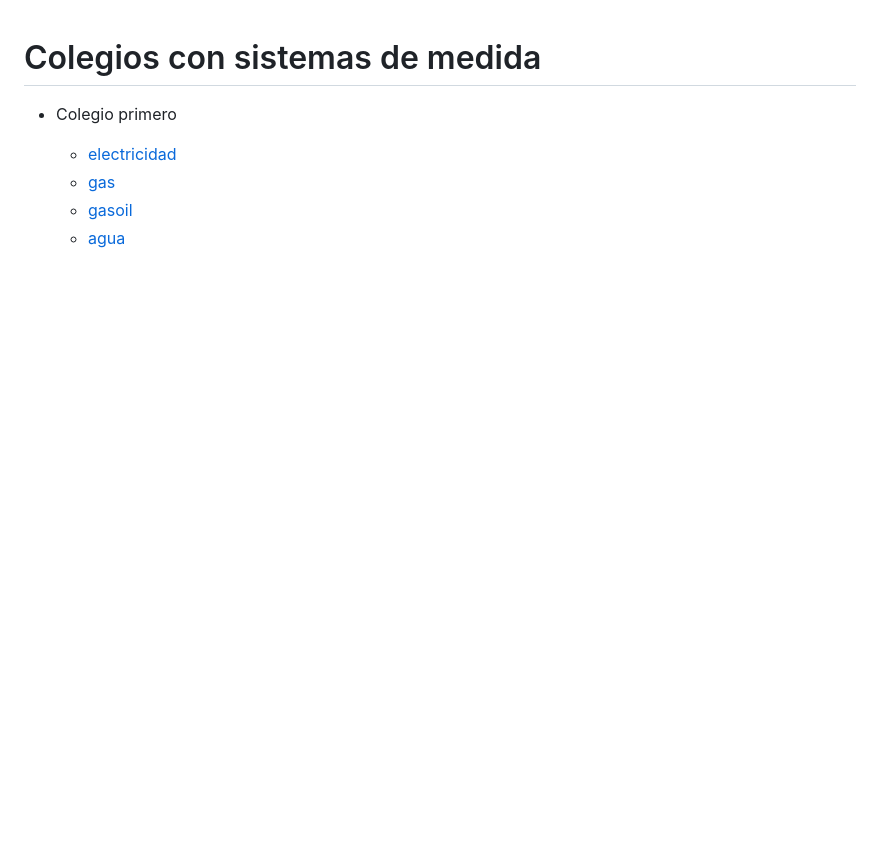
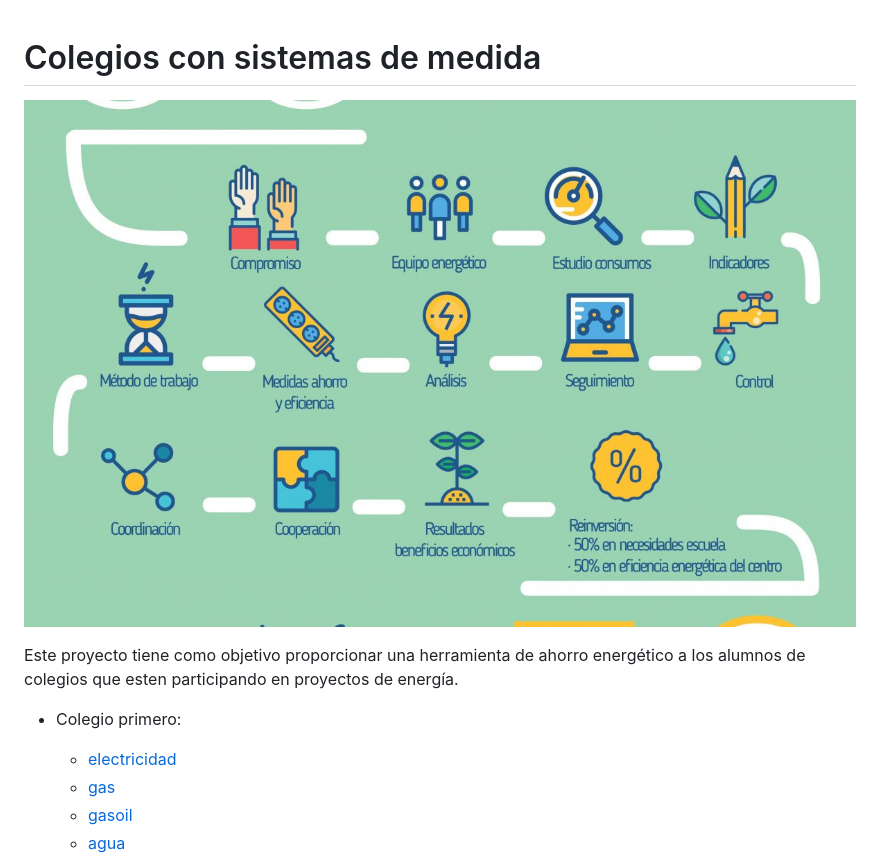
Before and after one commit to onsar/ecooolocal_colegios, a Markdown page: listado_colegios.md, the part around the change printed below. Drawn GitHub-style; pictures changed too: docs/proceso.jpg (added); blank space fills up the shorter version.

```diff
--- a/listado_colegios.md
+++ b/listado_colegios.md
@@ -1,6 +1,12 @@
 # Colegios con sistemas de medida
 
-* Colegio primero
+
+![proceso](/docs/proceso.jpg)
+
+
+Este proyecto tiene como objetivo proporcionar una herramienta de ahorro energético a los alumnos de colegios que esten participando en proyectos de energía.
+
+* Colegio primero:
     * [electricidad](http://91.121.222.125/emoncms/dashboard/view?id=25)
     * [gas](http://91.121.222.125/emoncms/dashboard/view?id=25)
     * [gasoil](http://91.121.222.125/emoncms/dashboard/view?id=25)
```
Also changed, not shown: other parts of listado_colegios.md (+1 -5 lines).
